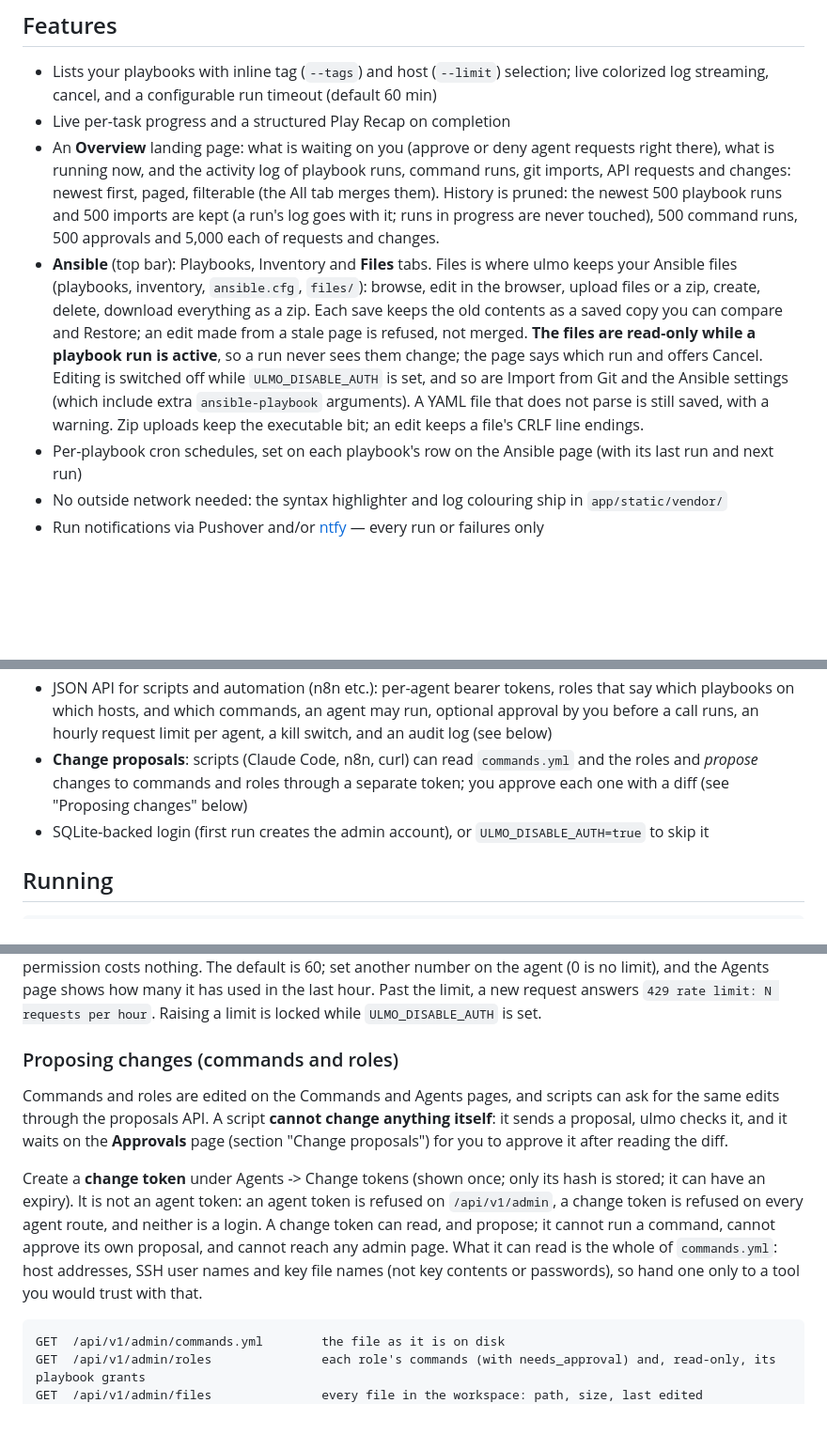
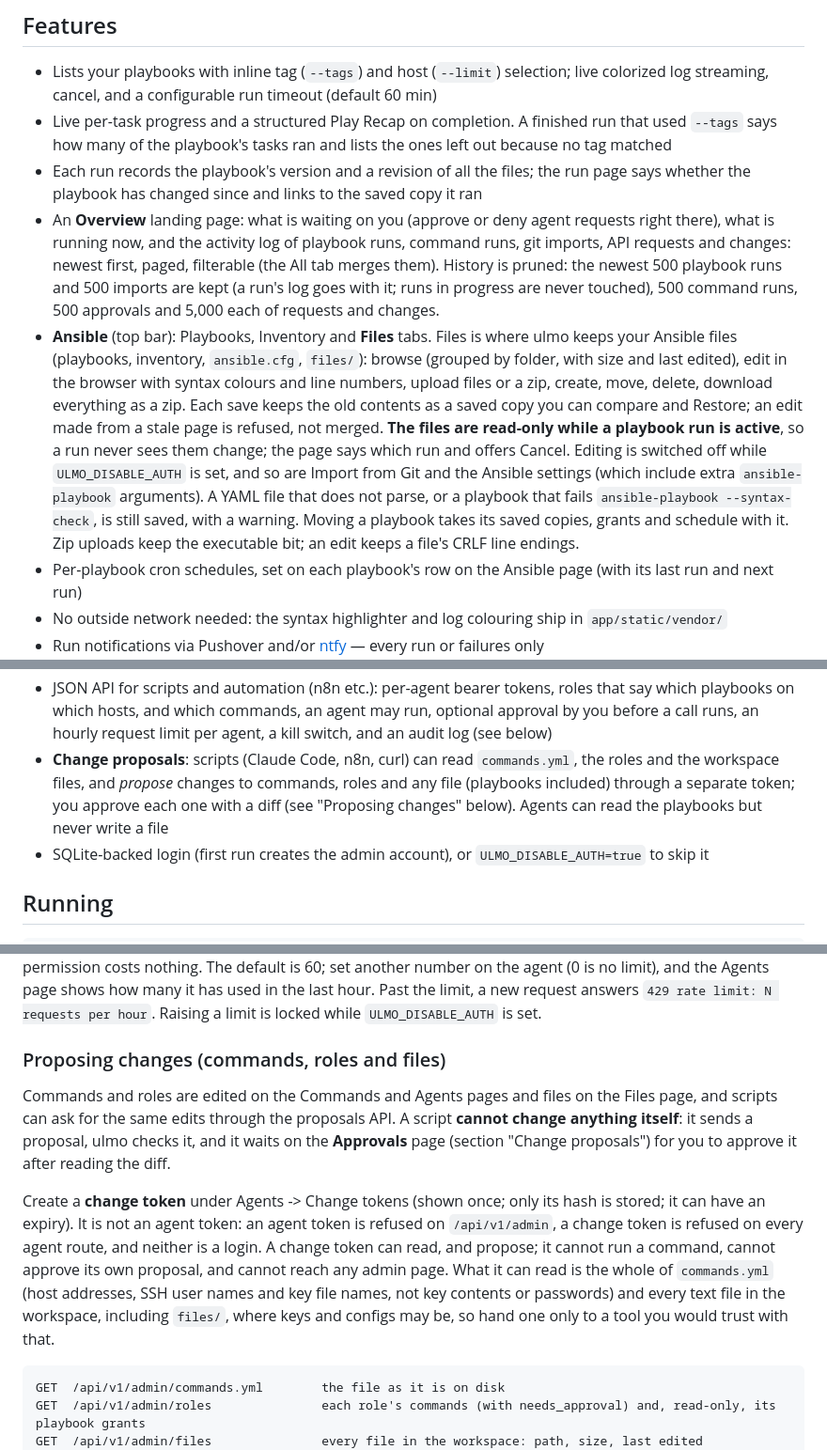
Before and after one commit to ccmpbll/ulmo, a Markdown page: README.md, 3 parts joined by grey strips. Shown at 94% size. Rendered like a GitHub page; blank space fills up the shorter version.

Commit message:
README: cover run records, tag summary, move and file proposals
- Runs: the tag summary on a finished --tags run, and the recorded playbook
  version and workspace revision.
- Files: grouped list, syntax colours, line numbers, move, and the
  ansible-playbook --syntax-check warning.
- Change proposals and change tokens now cover workspace files, and agents can
  read playbooks but never write a file.

````diff
--- a/README.md
+++ b/README.md
@@ -11,12 +11,13 @@ plus an API that lets scripts and AI agents run allowlisted playbooks and SSH co
 
 - Lists your playbooks with inline tag (`--tags`) and host (`--limit`)
   selection; live colorized log streaming, cancel, and a configurable run timeout (default 60 min)
-- Live per-task progress and a structured Play Recap on completion
+- Live per-task progress and a structured Play Recap on completion. A finished run that used `--tags` says how many of the playbook's tasks ran and lists the ones left out because no tag matched
+- Each run records the playbook's version and a revision of all the files; the run page says whether the playbook has changed since and links to the saved copy it ran
 - An **Overview** landing page: what is waiting on you (approve or deny agent requests right there), what is
   running now, and the activity log of playbook runs, command runs, git imports, API requests and changes: newest first,
   paged, filterable (the All tab merges them). History is pruned: the newest 500 playbook runs and 500 imports are kept (a run's log
   goes with it; runs in progress are never touched), 500 command runs, 500 approvals and 5,000 each of requests and changes.
-- **Ansible** (top bar): Playbooks, Inventory and **Files** tabs. Files is where ulmo keeps your Ansible files (playbooks, inventory, `ansible.cfg`, `files/`): browse, edit in the browser, upload files or a zip, create, delete, download everything as a zip. Each save keeps the old contents as a saved copy you can compare and Restore; an edit made from a stale page is refused, not merged. **The files are read-only while a playbook run is active**, so a run never sees them change; the page says which run and offers Cancel. Editing is switched off while `ULMO_DISABLE_AUTH` is set, and so are Import from Git and the Ansible settings (which include extra `ansible-playbook` arguments). A YAML file that does not parse is still saved, with a warning. Zip uploads keep the executable bit; an edit keeps a file's CRLF line endings.
+- **Ansible** (top bar): Playbooks, Inventory and **Files** tabs. Files is where ulmo keeps your Ansible files (playbooks, inventory, `ansible.cfg`, `files/`): browse (grouped by folder, with size and last edited), edit in the browser with syntax colours and line numbers, upload files or a zip, create, move, delete, download everything as a zip. Each save keeps the old contents as a saved copy you can compare and Restore; an edit made from a stale page is refused, not merged. **The files are read-only while a playbook run is active**, so a run never sees them change; the page says which run and offers Cancel. Editing is switched off while `ULMO_DISABLE_AUTH` is set, and so are Import from Git and the Ansible settings (which include extra `ansible-playbook` arguments). A YAML file that does not parse, or a playbook that fails `ansible-playbook --syntax-check`, is still saved, with a warning. Moving a playbook takes its saved copies, grants and schedule with it. Zip uploads keep the executable bit; an edit keeps a file's CRLF line endings.
 - Per-playbook cron schedules, set on each playbook's row on the Ansible page (with its last run and next run)
 - No outside network needed: the syntax highlighter and log colouring ship in `app/static/vendor/`
 - Run notifications via Pushover and/or [ntfy](https://ntfy.sh) — every run or failures only
@@ -28,9 +29,10 @@ plus an API that lets scripts and AI agents run allowlisted playbooks and SSH co
 - JSON API for scripts and automation (n8n etc.): per-agent bearer tokens, roles that say which
   playbooks on which hosts, and which commands, an agent may run, optional approval by you before a
   call runs, an hourly request limit per agent, a kill switch, and an audit log (see below)
-- **Change proposals**: scripts (Claude Code, n8n, curl) can read `commands.yml` and the roles and
-  *propose* changes to commands and roles through a separate token; you approve each one with a diff
-  (see "Proposing changes" below)
+- **Change proposals**: scripts (Claude Code, n8n, curl) can read `commands.yml`, the roles and the
+  workspace files, and *propose* changes to commands, roles and any file (playbooks included) through a
+  separate token; you approve each one with a diff (see "Proposing changes" below). Agents can read the
+  playbooks but never write a file
 - SQLite-backed login (first run creates the admin account), or `ULMO_DISABLE_AUTH=true` to skip it
 
 ## Running
@@ -198,10 +200,10 @@ agent (0 is no limit), and the Agents page shows how many it has used in the las
 limit, a new request answers `429 rate limit: N requests per hour`. Raising a limit is locked while
 `ULMO_DISABLE_AUTH` is set.
 
-### Proposing changes (commands and roles)
+### Proposing changes (commands, roles and files)
 
-Commands and roles are edited on the Commands and Agents pages, and scripts can ask for the same
-edits through the proposals API. A script **cannot change anything itself**: it sends a proposal,
+Commands and roles are edited on the Commands and Agents pages and files on the Files page, and scripts
+can ask for the same edits through the proposals API. A script **cannot change anything itself**: it sends a proposal,
 ulmo checks it, and it waits on the **Approvals** page (section "Change proposals") for you to
 approve it after reading the diff.
 
@@ -209,8 +211,9 @@ Create a **change token** under Agents -> Change tokens (shown once; only its ha
 have an expiry). It is not an agent token: an agent token is refused on `/api/v1/admin`, a change
 token is refused on every agent route, and neither is a login. A change token can read, and propose;
 it cannot run a command, cannot approve its own proposal, and cannot reach any admin page. What it
-can read is the whole of `commands.yml`: host addresses, SSH user names and key file names (not key
-contents or passwords), so hand one only to a tool you would trust with that.
+can read is the whole of `commands.yml` (host addresses, SSH user names and key file names, not key
+contents or passwords) and every text file in the workspace, including `files/`, where keys and configs
+may be, so hand one only to a tool you would trust with that.
 
 ```
 GET  /api/v1/admin/commands.yml        the file as it is on disk
````
